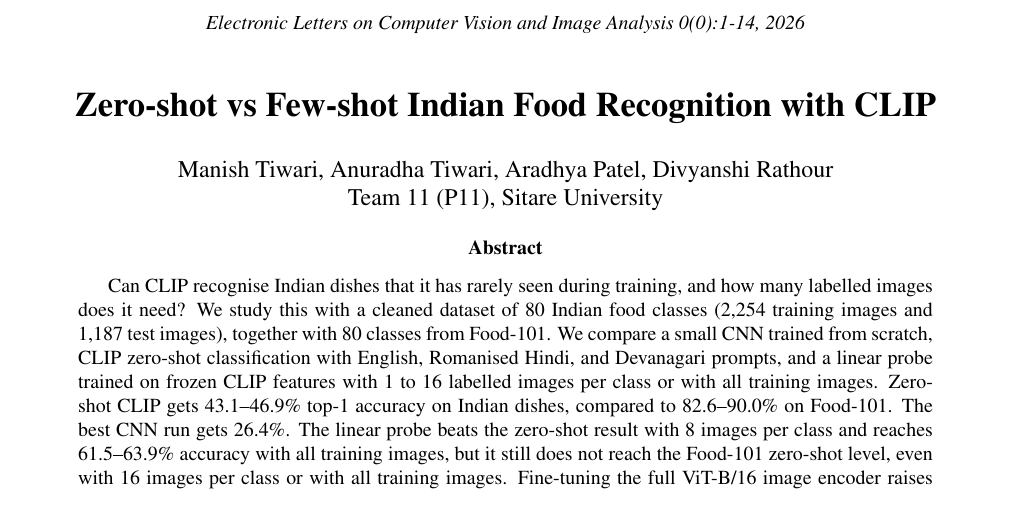
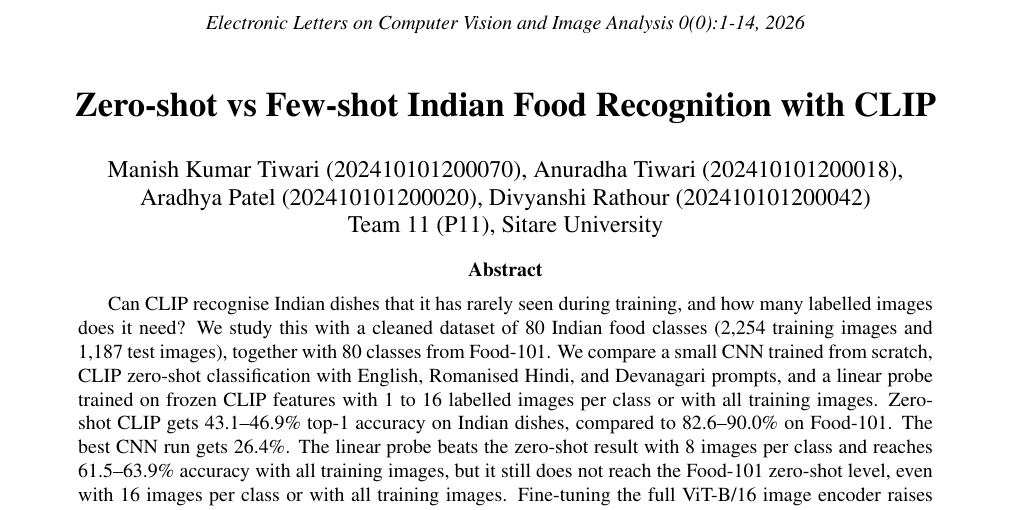
Before and after one commit to manishtiwari2/indian-food-clip, a LaTeX paper (report/main.tex): part of page 1 of 14, cut so that both start at the same text. Compiled offline with pdfLaTeX.

Commit message:
docs: add team roll numbers to report author line

```diff
--- a/report/main.tex
+++ b/report/main.tex
@@ -26,7 +26,8 @@
 \begin{document}
 
 \title{Zero-shot vs Few-shot Indian Food Recognition with CLIP}
-\author{Manish Tiwari, Anuradha Tiwari, Aradhya Patel, Divyanshi Rathour\\
+\author{Manish Kumar Tiwari (202410101200070), Anuradha Tiwari (202410101200018),\\
+Aradhya Patel (202410101200020), Divyanshi Rathour (202410101200042)\\
 Team 11 (P11), Sitare University}
 \maketitle
 
```
